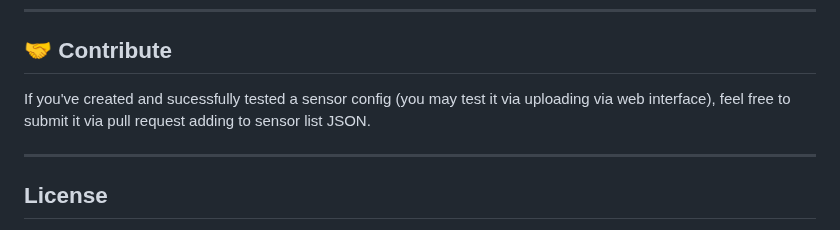
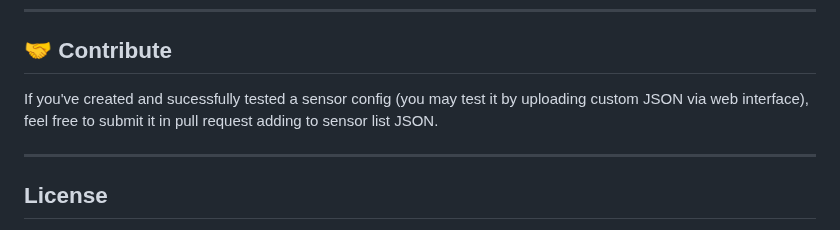
Before and after one commit to WeSpeakEnglish/polluSensWeb, a Markdown page: README.md, the part around the change. Rendered like a GitHub page.

```diff
--- a/README.md
+++ b/README.md
@@ -285,7 +285,7 @@ This example keeps all settings from `Plantower PMSA003` but adds a humidity val
 
 ## 🤝 Contribute
 
-If you've created and sucessfully tested a sensor config (you may test it via uploading via web interface), feel free to submit it via pull request adding to sensor list JSON.
+If you've created and sucessfully tested a sensor config (you may test it by uploading custom JSON via web interface), feel free to submit it in pull request adding to sensor list JSON.
 
 ---
 ## License
```
